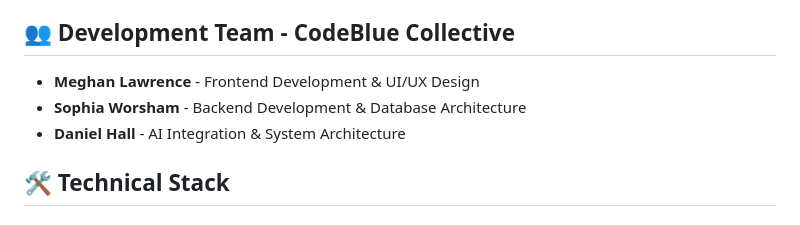
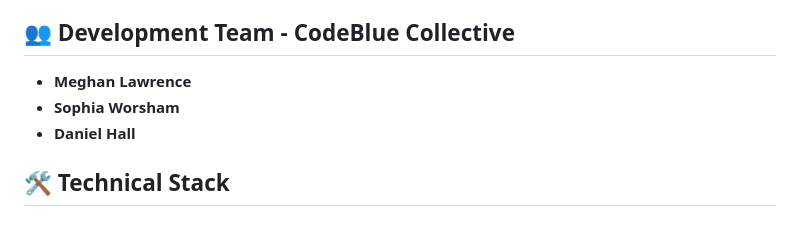
Before and after one commit to KrakenDnD/emt-triage-training-app, a Markdown page: README.md, the part around the change. Rendered like a GitHub page.

```diff
--- a/README.md
+++ b/README.md
@@ -53,9 +53,9 @@ Training and working in emergency medical services can be emotionally challengin
 
 ## 👥 Development Team - CodeBlue Collective
 
-- **Meghan Lawrence** - Frontend Development & UI/UX Design
-- **Sophia Worsham** - Backend Development & Database Architecture
-- **Daniel Hall** - AI Integration & System Architecture
+- **Meghan Lawrence**
+- **Sophia Worsham**
+- **Daniel Hall**
 
 ## 🛠 Technical Stack
 
```
